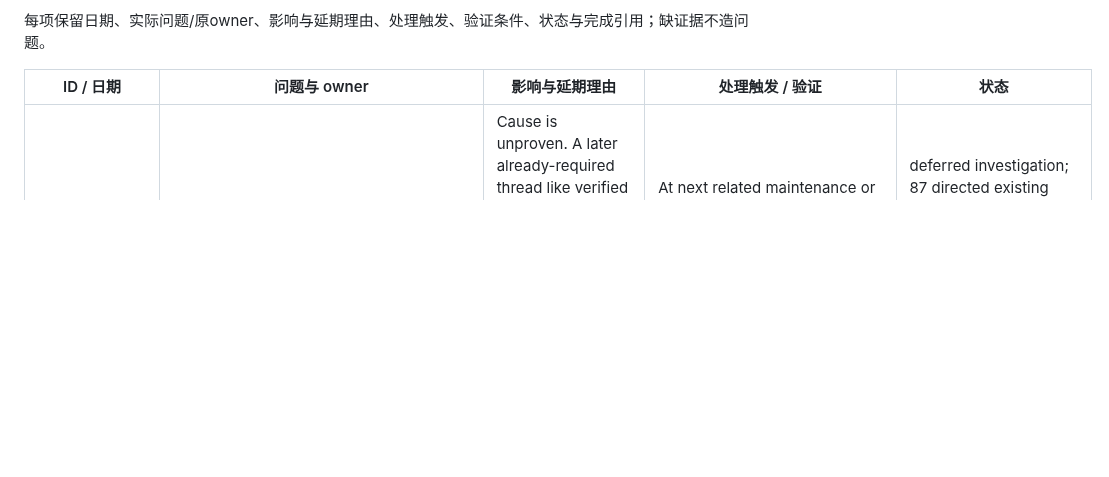
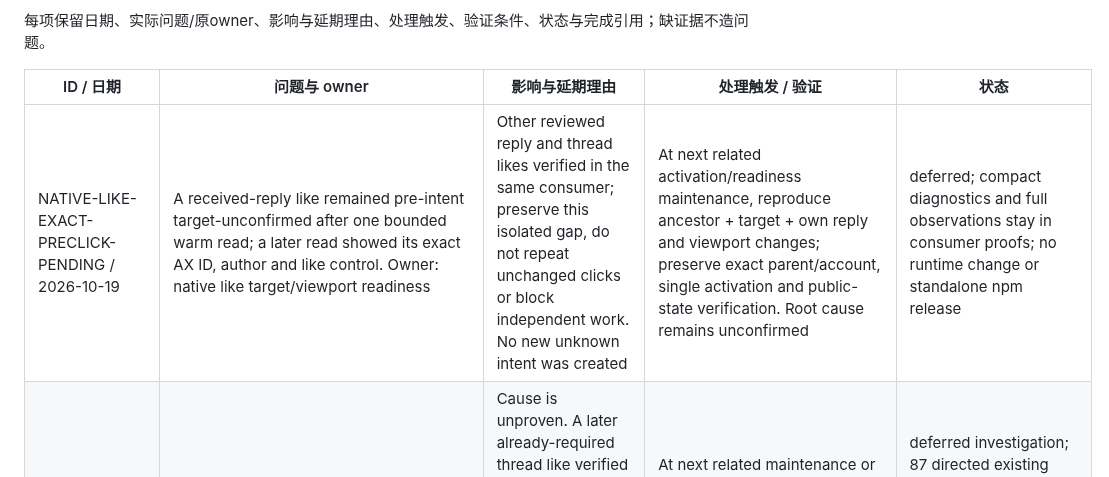
Before and after one commit to Peiiii/x-harness, a Markdown page: docs/maintenance.md, the part around the change. Drawn GitHub-style; blank space fills up the shorter version.

Commit message:
docs: queue isolated pre-click like readiness evidence

```diff
--- a/docs/maintenance.md
+++ b/docs/maintenance.md
@@ -30,6 +30,7 @@
 
 | ID / 日期 | 问题与 owner | 影响与延期理由 | 处理触发 / 验证 | 状态 |
 | --- | --- | --- | --- | --- |
+| NATIVE-LIKE-EXACT-PRECLICK-PENDING / 2026-10-19 | A received-reply like remained pre-intent target-unconfirmed after one bounded warm read; a later read showed its exact AX ID, author and like control. Owner: native like target/viewport readiness | Other reviewed reply and thread likes verified in the same consumer; preserve this isolated gap, do not repeat unchanged clicks or block independent work. No new unknown intent was created | At next related activation/readiness maintenance, reproduce ancestor + target + own reply and viewport changes; preserve exact parent/account, single activation and public-state verification. Root cause remains unconfirmed | deferred; compact diagnostics and full observations stay in consumer proofs; no runtime change or standalone npm release |
 | THREAD-LIKE-PERSISTENCE-PENDING / 2026-10-18 | Three existing thread-like intents remained unconfirmed while ordinary incoming-like batches verified; owner: NativeLikeActivation / DOMEditing / ThreadReactions | Cause is unproven. A later already-required thread like verified through the identical guarded click behavior with observation-only instrumentation. Preserve original unknowns; other qualified work continues, so do not change activation or retry policy speculatively | At next related maintenance or natural recurrence, retain the exact activated AX control and existing post-click AX/DOM comparison. Use only an already-authorized original pending action, never a new diagnostic target or another click on unknown. Distinguish business rejection from unrelated background errors | deferred investigation; 87 directed existing tests and one live guarded success support current continuation, not a claimed repair of old unknowns. Temporary instrumentation was not shipped; private evidence stays with consumer. No npm/version change |
 | PROFILE-READINESS-RELOAD / 2026-10-18 | Existing same-route profile readiness fallback used goto, which need not reload an already selected route | Active consumer profile reads were blocked; one explicit read-only reload restored a current profile, root cause of the blank response remains unknown | Reuse same-route/no-alert timeout recovery, reload once and retain original finite wait, qualification, identity and unknown guards. 28 directed/592 full tests plus type/build/format/maintenance; real root batches 15 verified, one relationship unknown preserved; terminal targets remain refused | implemented/local, no standalone npm or website release; benign live fallback branch not forced |
 | POST-COMMENTS-READ-DOC / 2026-10-18 | Existing root readPostComments is absent from skill/references/reads.md; its public options are target, maxPages, timeBudgetMs, processedIds and mode | The existing root API was usable for a bounded collection; missing documentation forced a targeted public-declaration lookup. Captured sources remain usable when a later paging control is unavailable; full collection is still unproven | At next related read-guide maintenance, document the public signature and partial-result boundary. Match the declaration and one bounded original-target read; retain exact target, scope, cutoff, unknown and no-resubmission guards | deferred documentation clarification; no runtime, npm or website change |
```
